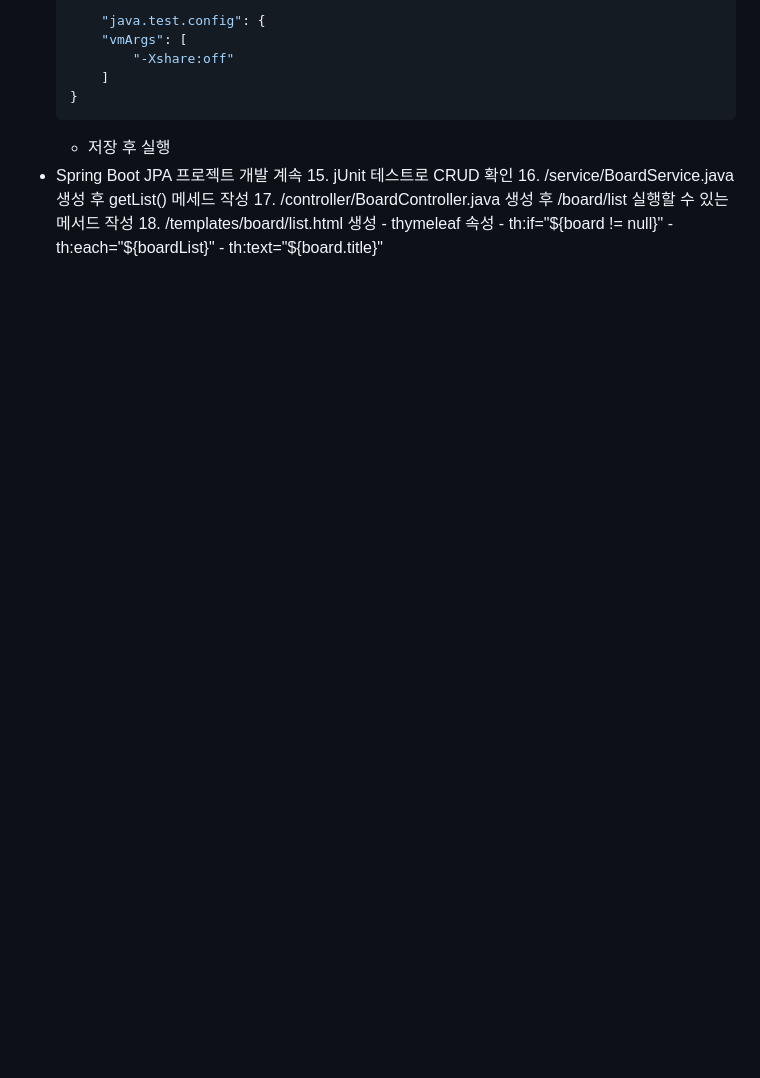
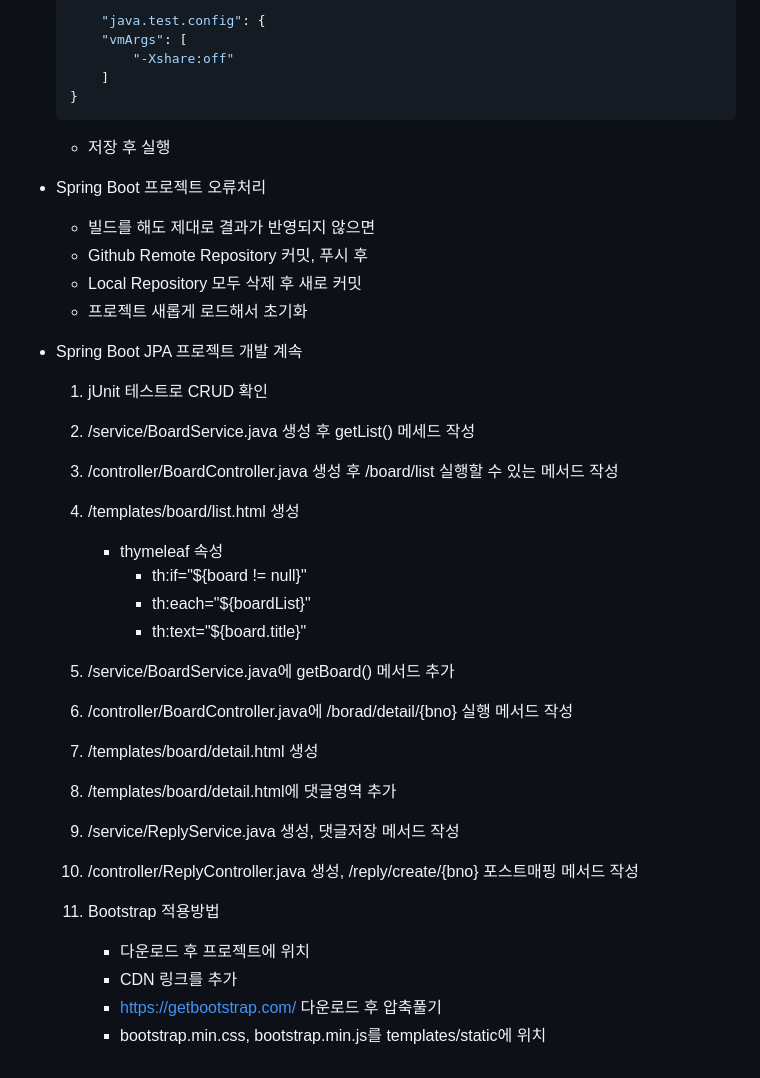
Before and after one commit to Hsegunn/2024-springboot, a Markdown page: README.md, the part around the change. Drawn GitHub-style; blank space fills up the shorter version.

````diff
--- a/README.md
+++ b/README.md
@@ -264,12 +264,32 @@ Java 빅데이터 개발자과정 Spring Boot 학습 리포지토리
     }
 	```
 	- 저장 후 실행
+
+- Spring Boot 프로젝트 오류처리
+	- 빌드를 해도 제대로 결과가 반영되지 않으면
+	- Github Remote Repository 커밋, 푸시 후
+	- Local Repository 모두 삭제 후 새로 커밋
+	- 프로젝트 새롭게 로드해서 초기화
+
 - Spring Boot JPA 프로젝트 개발 계속
-	15. jUnit 테스트로 CRUD 확인
-	16. /service/BoardService.java 생성 후 getList() 메세드 작성
-	17. /controller/BoardController.java 생성 후 /board/list 실행할 수 있는 메서드 작성
-	18. /templates/board/list.html 생성
+	1. jUnit 테스트로 CRUD 확인
+	2. /service/BoardService.java 생성 후 getList() 메세드 작성
+	3. /controller/BoardController.java 생성 후 /board/list 실행할 수 있는 메서드 작성
+	4. /templates/board/list.html 생성
 		- thymeleaf 속성
 			- th:if="${board != null}"
 			- th:each="${boardList}"
 			- th:text="${board.title}"
+	5. /service/BoardService.java에 getBoard() 메서드 추가
+	6. /controller/BoardController.java에 /borad/detail/{bno} 실행 메서드 작성
+	7. /templates/board/detail.html 생성
+
+	8. /templates/board/detail.html에 댓글영역 추가
+	9. /service/ReplyService.java 생성, 댓글저장 메서드 작성
+	10. /controller/ReplyController.java 생성, /reply/create/{bno} 포스트매핑 메서드 작성
+
+	11. Bootstrap 적용방법
+		- 다운로드 후 프로젝트에 위치
+		- CDN 링크를 추가
+		- https://getbootstrap.com/ 다운로드 후 압축풀기
+		- bootstrap.min.css, bootstrap.min.js를 templates/static에 위치
````
Also changed, not shown: images/sp003.png (added), 8 other files.
